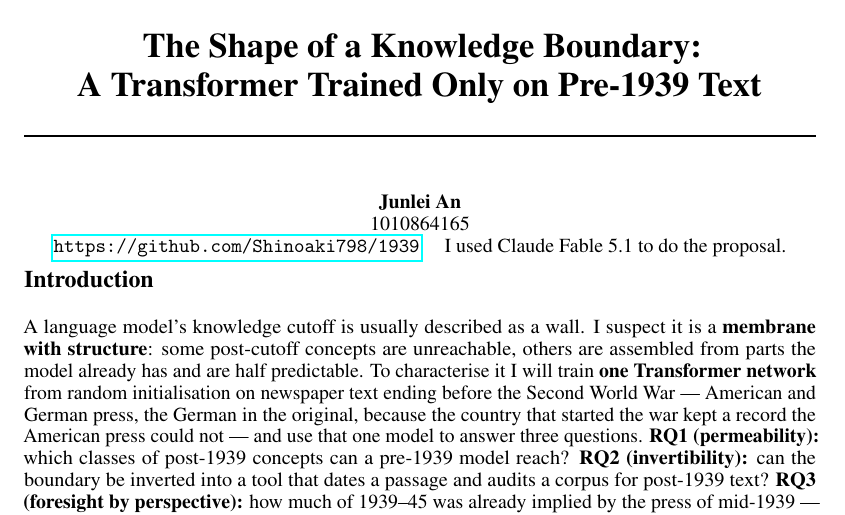
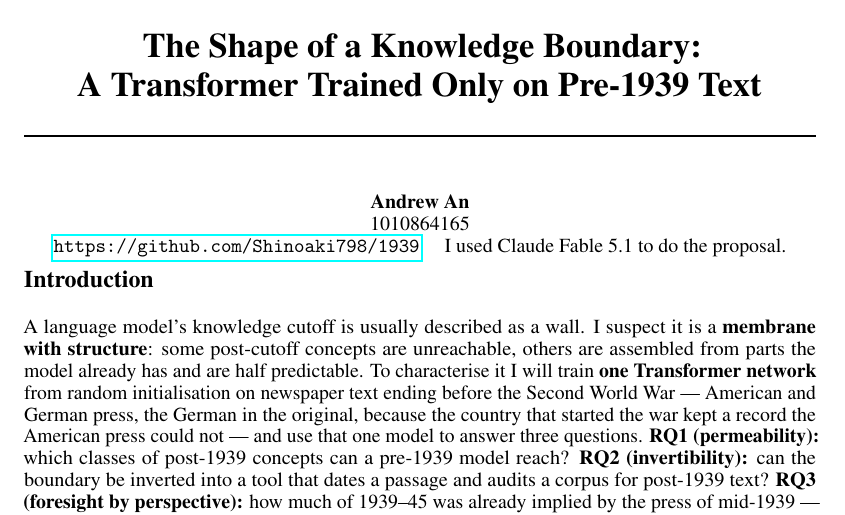
Before and after one commit to Shinoaki798/1939, a LaTeX document (docs/proposal.tex): part of page 1 of 3, cut so that both start at the same text. The pictures show the PDF file docs/proposal.pdf that the author committed with the source.

Commit message:
proposal: author name Andrew An
Co-Authored-By: Claude Opus 5.5 <noreply@anthropic.com>

```diff
--- a/docs/proposal.tex
+++ b/docs/proposal.tex
@@ -27,7 +27,7 @@
 \title{The Shape of a Knowledge Boundary:\\ A Transformer Trained Only on Pre-1939 Text}
 
 \author{%
-  Junlei An \\
+  Andrew An \\
   1010864165\authoremail \\
   \url{https://github.com/Shinoaki798/1939} \quad I used Claude Fable 5.1 to do the proposal.
 }
```
Also changed, not shown: docs/proposal.pdf.
